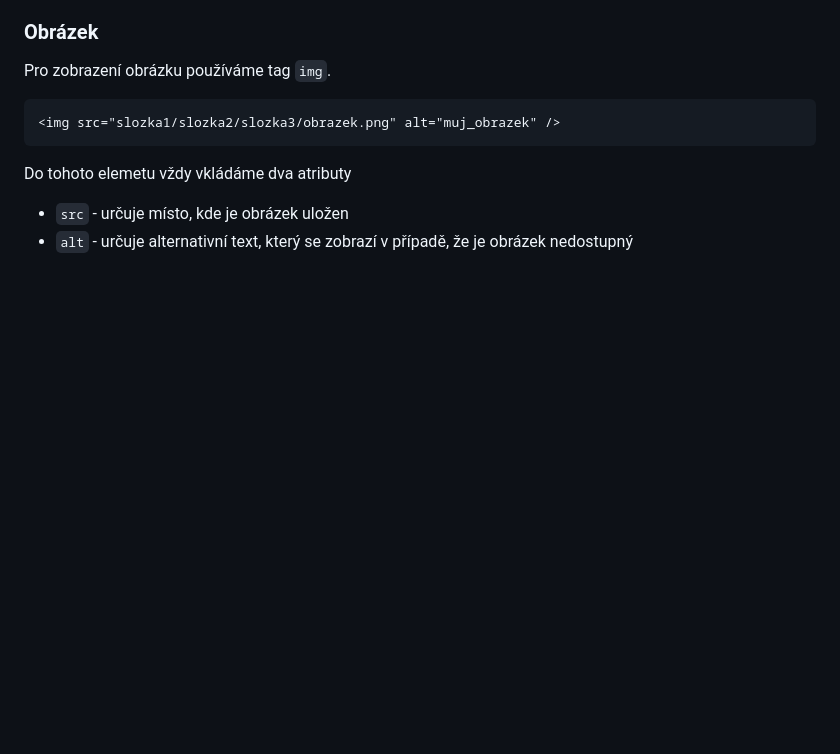
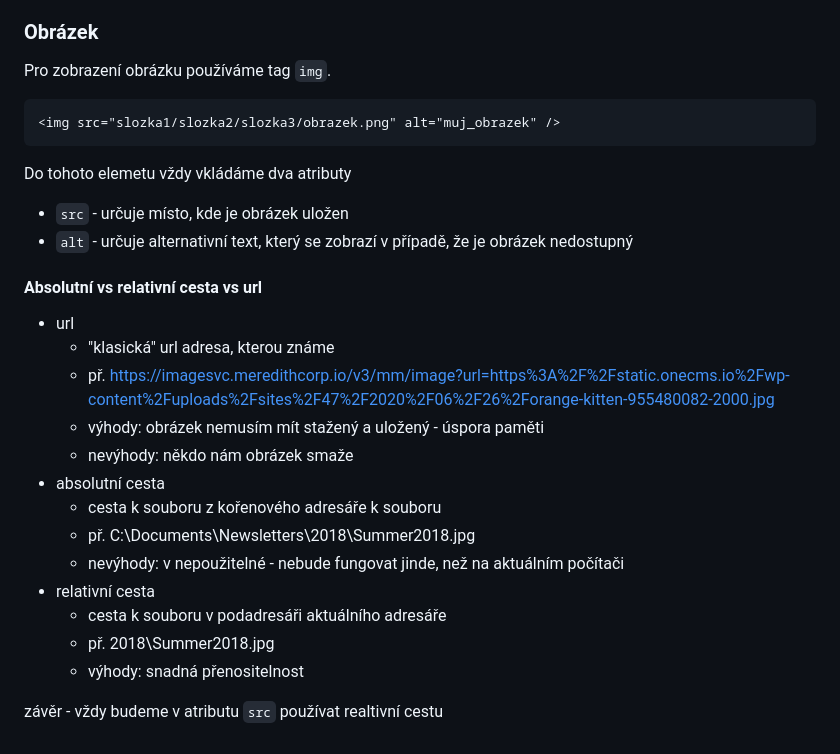
Before and after one commit to kohuto/gpisnicka, a Markdown page: 2A/zapis_hodina/html.md, the part around the change. Rendered like a GitHub page; blank space fills up the shorter version.

Commit message:
path content

```diff
--- a/2A/zapis_hodina/html.md
+++ b/2A/zapis_hodina/html.md
@@ -186,3 +186,21 @@ Do tohoto elemetu vždy vkládáme dva atributy
 
 - `src` - určuje místo, kde je obrázek uložen
 - `alt` - určuje alternativní text, který se zobrazí v případě, že je obrázek nedostupný
+
+#### Absolutní vs relativní cesta vs url
+
+- url
+  - "klasická" url adresa, kterou známe
+  - př. https://imagesvc.meredithcorp.io/v3/mm/image?url=https%3A%2F%2Fstatic.onecms.io%2Fwp-content%2Fuploads%2Fsites%2F47%2F2020%2F06%2F26%2Forange-kitten-955480082-2000.jpg
+  - výhody: obrázek nemusím mít stažený a uložený - úspora paměti
+  - nevýhody: někdo nám obrázek smaže
+- absolutní cesta
+  - cesta k souboru z kořenového adresáře k souboru
+  - př. C:\Documents\Newsletters\2018\Summer2018.jpg
+  - nevýhody: v nepoužitelné - nebude fungovat jinde, než na aktuálním počítači
+- relativní cesta
+  - cesta k souboru v podadresáři aktuálního adresáře
+  - př. 2018\Summer2018.jpg
+  - výhody: snadná přenositelnost
+
+závěr - vždy budeme v atributu `src` používat realtivní cestu
```
Also changed, not shown: V6/zapis_hodina/html.md (+18 -0 lines).
